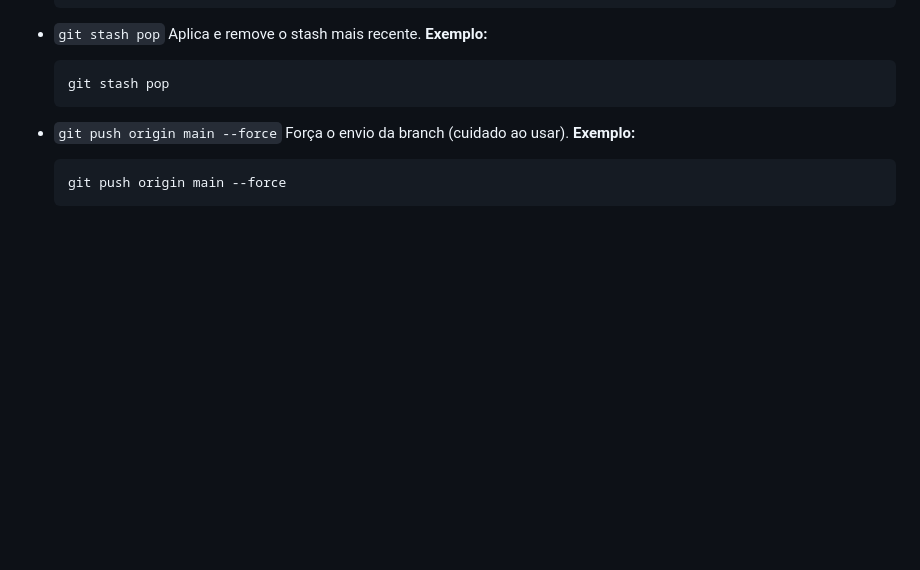
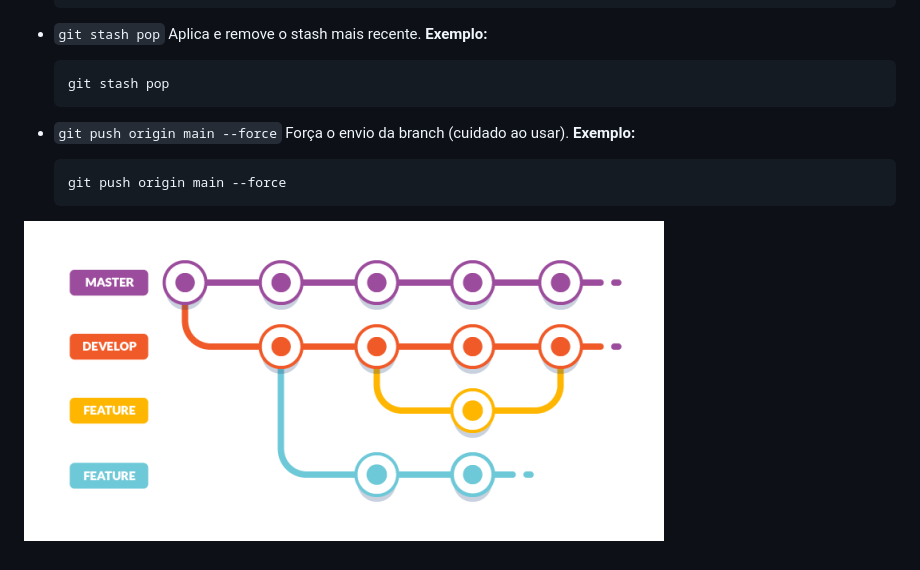
Before and after one commit to Victor-HCSilva/tutorial, a Markdown page: tutorial.md, the part around the change. Rendered like a GitHub page; blank space fills up the shorter version.

Commit message:
Adicioando imagem

````diff
--- a/tutorial.md
+++ b/tutorial.md
@@ -240,3 +240,5 @@
   ```bash
   git push origin main --force
   ```
+
+![Alt text](fluxo.png)
````
